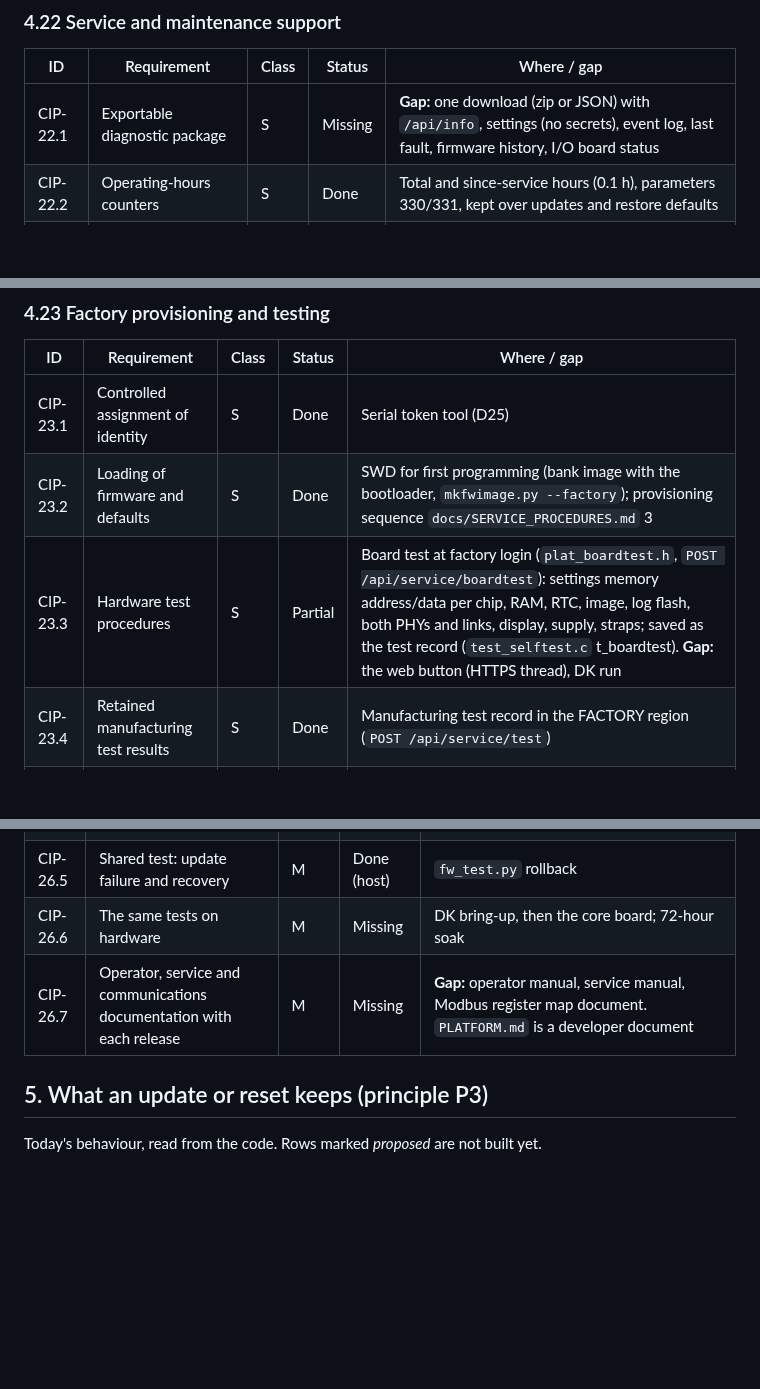
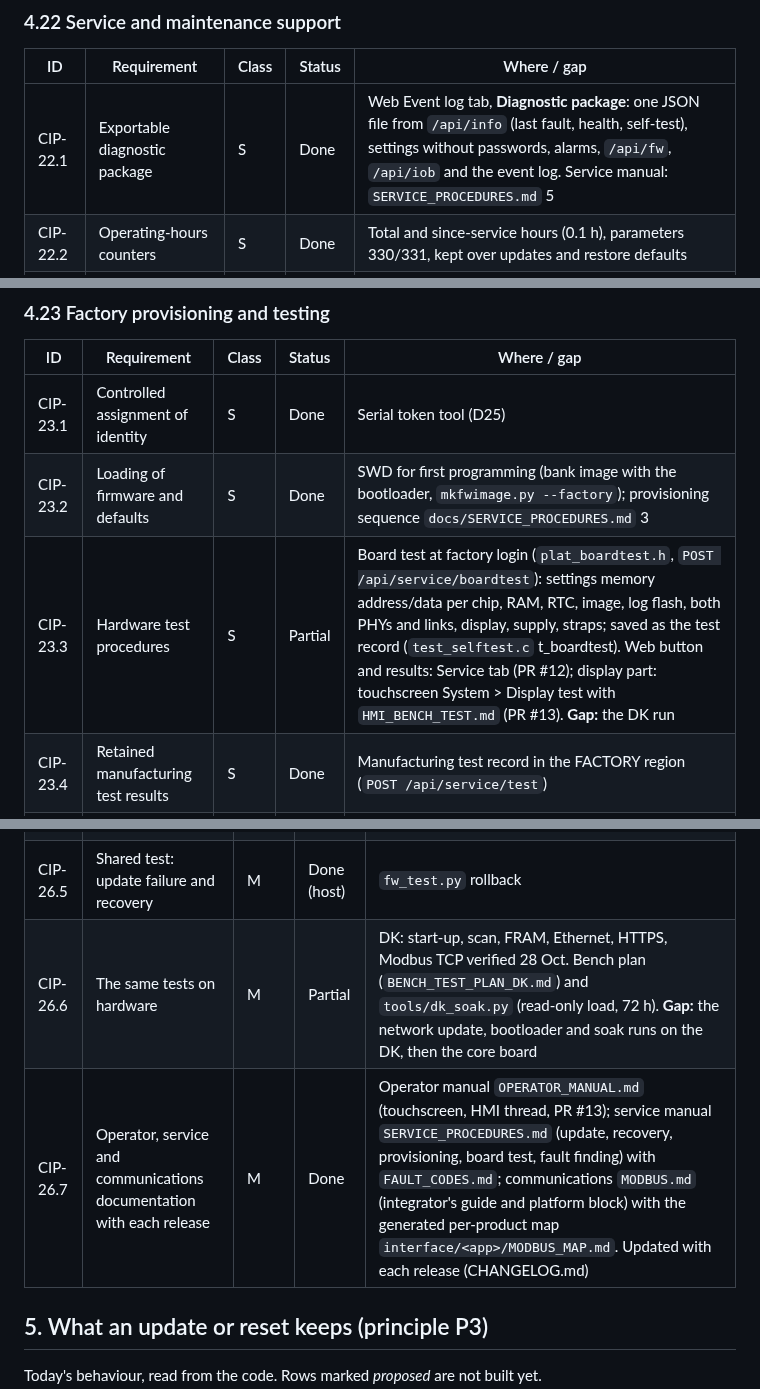
Before and after one commit to EnviroDevelo/cems-platform, a Markdown page: docs/INSTRUMENT_PLATFORM_SPEC.md, 3 parts joined by grey strips. GitHub-like rendering; blank space fills up the shorter version.

```diff
--- a/docs/INSTRUMENT_PLATFORM_SPEC.md
+++ b/docs/INSTRUMENT_PLATFORM_SPEC.md
@@ -310,7 +310,7 @@ The agreed state/action matrix is in section 7.
 
 | ID | Requirement | Class | Status | Where / gap |
 |---|---|---|---|---|
-| CIP-22.1 | Exportable diagnostic package | S | Missing | **Gap:** one download (zip or JSON) with `/api/info`, settings (no secrets), event log, last fault, firmware history, I/O board status |
+| CIP-22.1 | Exportable diagnostic package | S | Done | Web Event log tab, **Diagnostic package**: one JSON file from `/api/info` (last fault, health, self-test), settings without passwords, alarms, `/api/fw`, `/api/iob` and the event log. Service manual: `SERVICE_PROCEDURES.md` 5 |
 | CIP-22.2 | Operating-hours counters | S | Done | Total and since-service hours (0.1 h), parameters 330/331, kept over updates and restore defaults |
 | CIP-22.3 | Fault history | S | Done | Event log; last fault; firmware history |
 | CIP-22.4 | Service records | S | Done | Service log (8 entries) at factory level, `/api/service` |
@@ -321,7 +321,7 @@ The agreed state/action matrix is in section 7.
 |---|---|---|---|---|
 | CIP-23.1 | Controlled assignment of identity | S | Done | Serial token tool (D25) |
 | CIP-23.2 | Loading of firmware and defaults | S | Done | SWD for first programming (bank image with the bootloader, `mkfwimage.py --factory`); provisioning sequence `docs/SERVICE_PROCEDURES.md` 3 |
-| CIP-23.3 | Hardware test procedures | S | Partial | Board test at factory login (`plat_boardtest.h`, `POST /api/service/boardtest`): settings memory address/data per chip, RAM, RTC, image, log flash, both PHYs and links, display, supply, straps; saved as the test record (`test_selftest.c` t_boardtest). **Gap:** the web button (HTTPS thread), DK run |
+| CIP-23.3 | Hardware test procedures | S | Partial | Board test at factory login (`plat_boardtest.h`, `POST /api/service/boardtest`): settings memory address/data per chip, RAM, RTC, image, log flash, both PHYs and links, display, supply, straps; saved as the test record (`test_selftest.c` t_boardtest). Web button and results: Service tab (PR #12); display part: touchscreen System > Display test with `HMI_BENCH_TEST.md` (PR #13). **Gap:** the DK run |
 | CIP-23.4 | Retained manufacturing test results | S | Done | Manufacturing test record in the FACTORY region (`POST /api/service/test`) |
 | CIP-23.5 | Factory-only settings protected | S | Done | `PF_FACTORY`, factory level, never restored from a user-level backup |
 
@@ -354,8 +354,8 @@ The agreed state/action matrix is in section 7.
 | CIP-26.3 | Shared test: corrupted settings | M | Done (host) | `t_blank_fram`, `t_both_factory_copies_bad` |
 | CIP-26.4 | Shared test: communications loss | M | Done (host) | Remote-link watchdog, connection-lost banner, I/O board lost |
 | CIP-26.5 | Shared test: update failure and recovery | M | Done (host) | `fw_test.py` rollback |
-| CIP-26.6 | The same tests on hardware | M | Missing | DK bring-up, then the core board; 72-hour soak |
-| CIP-26.7 | Operator, service and communications documentation with each release | M | Missing | **Gap:** operator manual, service manual, Modbus register map document. `PLATFORM.md` is a developer document |
+| CIP-26.6 | The same tests on hardware | M | Partial | DK: start-up, scan, FRAM, Ethernet, HTTPS, Modbus TCP verified 28 Oct. Bench plan (`BENCH_TEST_PLAN_DK.md`) and `tools/dk_soak.py` (read-only load, 72 h). **Gap:** the network update, bootloader and soak runs on the DK, then the core board |
+| CIP-26.7 | Operator, service and communications documentation with each release | M | Done | Operator manual `OPERATOR_MANUAL.md` (touchscreen, HMI thread, PR #13); service manual `SERVICE_PROCEDURES.md` (update, recovery, provisioning, board test, fault finding) with `FAULT_CODES.md`; communications `MODBUS.md` (integrator's guide and platform block) with the generated per-product map `interface/<app>/MODBUS_MAP.md`. Updated with each release (CHANGELOG.md) |
 
 ## 5. What an update or reset keeps (principle P3)
 
```
Also changed, not shown: other parts of docs/INSTRUMENT_PLATFORM_SPEC.md (+2 -2 lines), docs/MODBUS.md (added, +212 -0 lines), docs/SERVICE_PROCEDURES.md (+37 -1 lines).
